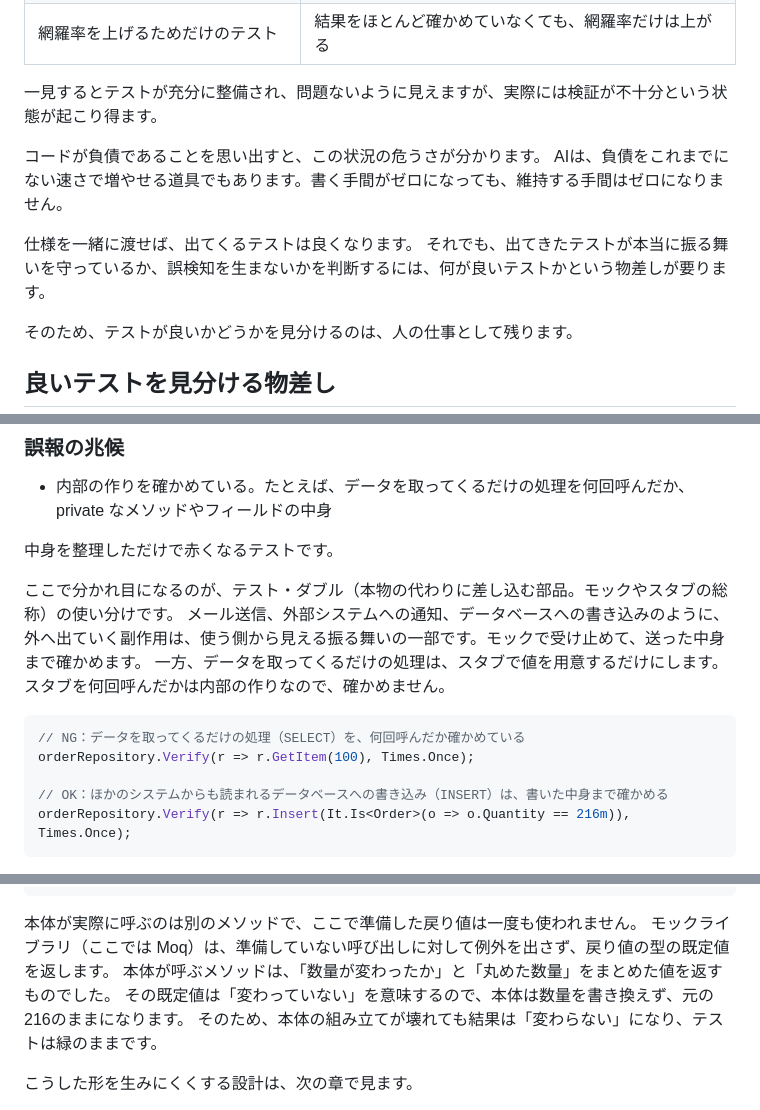
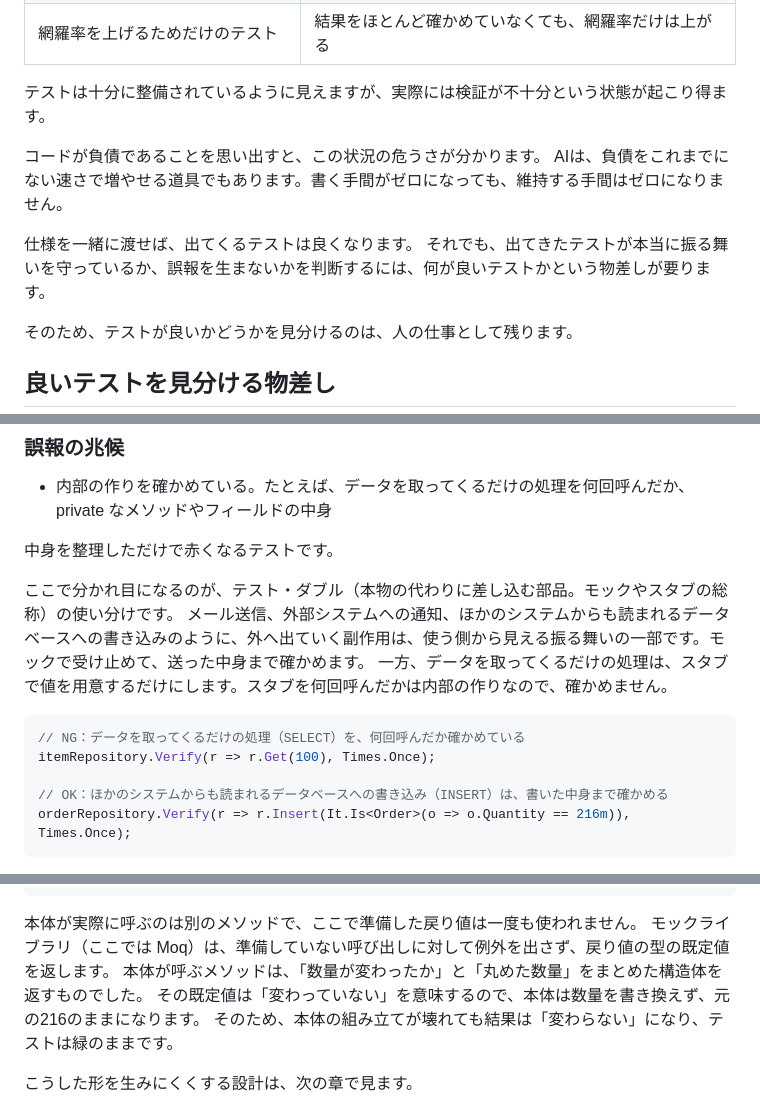
Before and after one commit to pixcelo/zenn-content, a Markdown page: articles/unit-testing-principles-essence.md, 3 parts joined by grey strips. Drawn GitHub-style.

Commit message:
fix: 最終レビューの指摘を反映
- 5章本文のDB書き込みに「ほかのシステムからも読まれる」の条件を付け、但し書きとの食い違いを解消
- 丸めの実例の戻り値が構造体であることを明記
- 6章の「書き込みをモックで」を、テスト・ダブルか実際のDBを用意する言い方に修正
- 5章のコードを itemRepository.Get にそろえ、3章の「誤検知」を「誤報」に統一
- 3章の重複表現を整理し、4章の長い1行を分割
- 図の出力ラベルを「出力（判断の結果）」に変更

🤖 Generated with [Claude Code](https://claude.com/claude-code)

Co-Authored-By: Claude Opus 5.5 <noreply@anthropic.com>

````diff
--- a/articles/unit-testing-principles-essence.md
+++ b/articles/unit-testing-principles-essence.md
@@ -83,13 +83,13 @@ AIは、渡された情報をもとにテストを書きます。
 | 今のバグを正しいことにしてしまうテスト | 誤った結果がそのまま期待値になり、誤りが固定される |
 | 網羅率を上げるためだけのテスト | 結果をほとんど確かめていなくても、網羅率だけは上がる |
 
-一見するとテストが充分に整備され、問題ないように見えますが、実際には検証が不十分という状態が起こり得ます。
+テストは十分に整備されているように見えますが、実際には検証が不十分という状態が起こり得ます。
 
 コードが負債であることを思い出すと、この状況の危うさが分かります。
 AIは、負債をこれまでにない速さで増やせる道具でもあります。書く手間がゼロになっても、維持する手間はゼロになりません。
 
 仕様を一緒に渡せば、出てくるテストは良くなります。
-それでも、出てきたテストが本当に振る舞いを守っているか、誤検知を生まないかを判断するには、何が良いテストかという物差しが要ります。
+それでも、出てきたテストが本当に振る舞いを守っているか、誤報を生まないかを判断するには、何が良いテストかという物差しが要ります。
 
 そのため、テストが良いかどうかを見分けるのは、人の仕事として残ります。
 
@@ -144,12 +146,12 @@ AIは、負債をこれまでにない速さで増やせる道具でもありま
 中身を整理しただけで赤くなるテストです。
 
 ここで分かれ目になるのが、テスト・ダブル（本物の代わりに差し込む部品。モックやスタブの総称）の使い分けです。
-メール送信、外部システムへの通知、データベースへの書き込みのように、外へ出ていく副作用は、使う側から見える振る舞いの一部です。モックで受け止めて、送った中身まで確かめます。
+メール送信、外部システムへの通知、ほかのシステムからも読まれるデータベースへの書き込みのように、外へ出ていく副作用は、使う側から見える振る舞いの一部です。モックで受け止めて、送った中身まで確かめます。
 一方、データを取ってくるだけの処理は、スタブで値を用意するだけにします。スタブを何回呼んだかは内部の作りなので、確かめません。
 
 ```csharp
 // NG：データを取ってくるだけの処理（SELECT）を、何回呼んだか確かめている
-orderRepository.Verify(r => r.GetItem(100), Times.Once);
+itemRepository.Verify(r => r.Get(100), Times.Once);
 
 // OK：ほかのシステムからも読まれるデータベースへの書き込み（INSERT）は、書いた中身まで確かめる
 orderRepository.Verify(r => r.Insert(It.Is<Order>(o => o.Quantity == 216m)), Times.Once);
@@ -185,7 +187,7 @@ Assert.Equal(216m, details[0].Quantity);
 
 本体が実際に呼ぶのは別のメソッドで、ここで準備した戻り値は一度も使われません。
 モックライブラリ（ここでは Moq）は、準備していない呼び出しに対して例外を出さず、戻り値の型の既定値を返します。
-本体が呼ぶメソッドは、「数量が変わったか」と「丸めた数量」をまとめた値を返すものでした。
+本体が呼ぶメソッドは、「数量が変わったか」と「丸めた数量」をまとめた構造体を返すものでした。
 その既定値は「変わっていない」を意味するので、本体は数量を書き換えず、元の216のままになります。
 そのため、本体の組み立てが壊れても結果は「変わらない」になり、テストは緑のままです。
 
````
Also changed, not shown: other parts of articles/unit-testing-principles-essence.md (+4 -2 lines), images/unit-testing-principles-essence/separate-decision.png, 1 other file.
